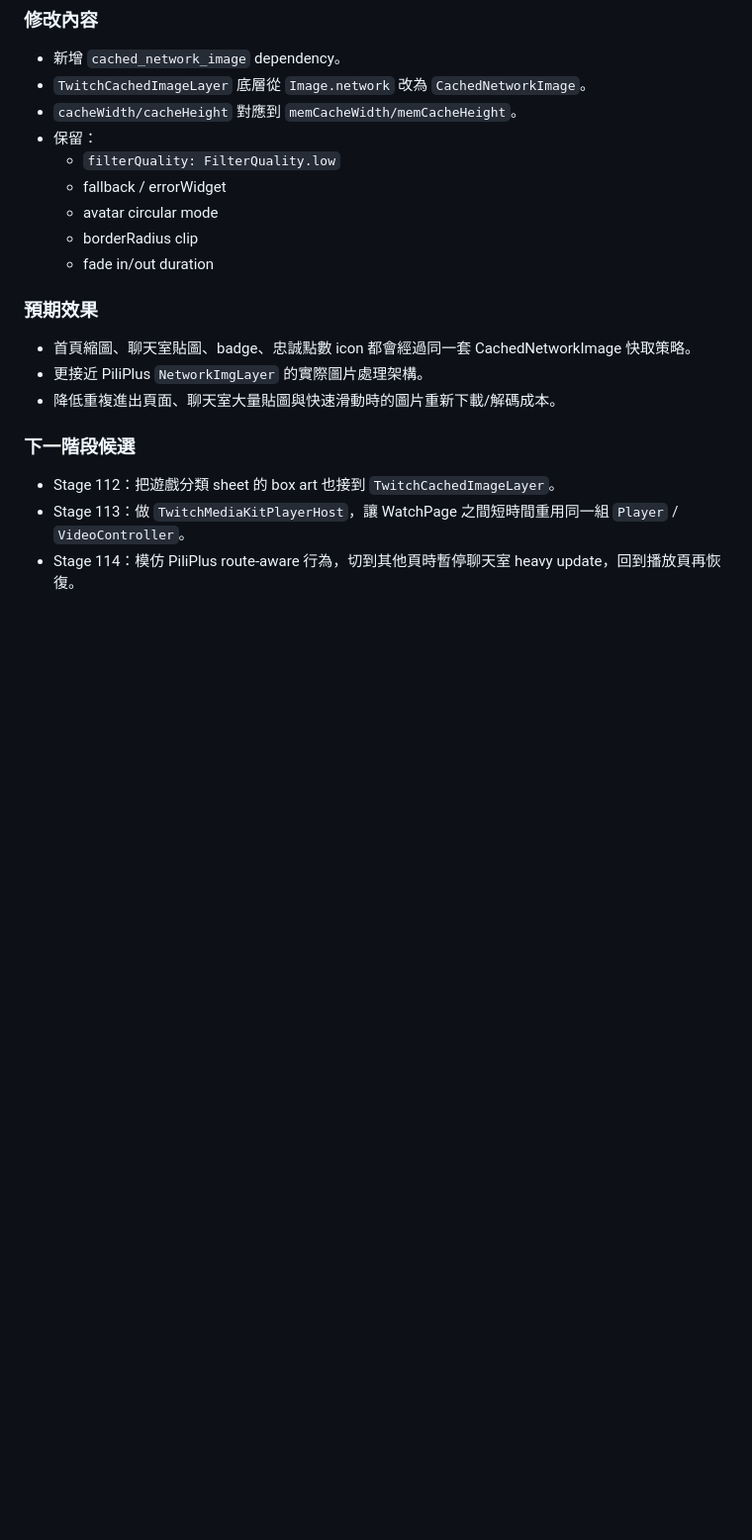
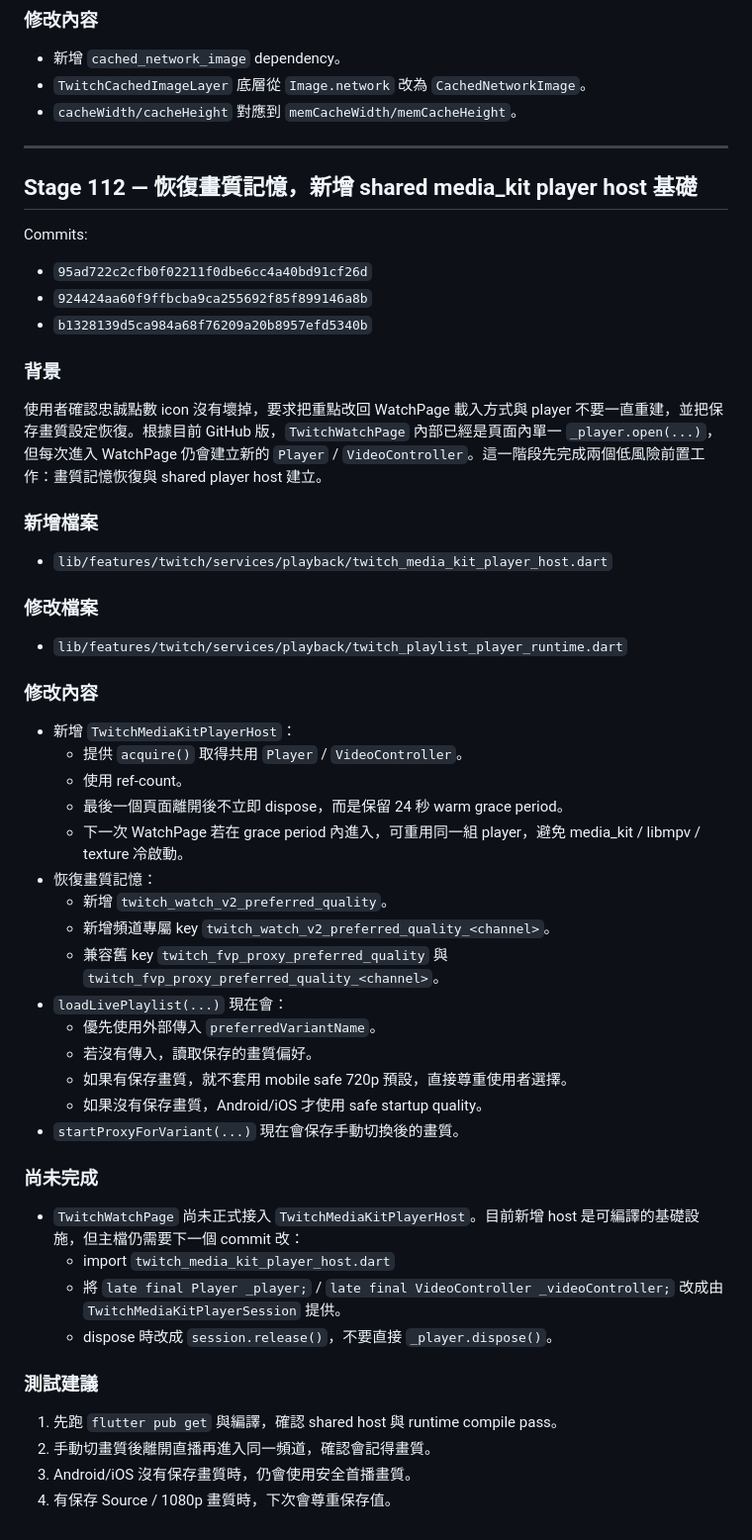
Before and after one commit to harley60504/vioclass, a Markdown page: docs/twitch_development_log.md, the part around one of its changes. Shown at 99% size. GitHub-like rendering; blank space fills up the shorter version.

Commit message:
Docs: add Stage 112 player host and quality restore notes

```diff
--- a/docs/twitch_development_log.md
+++ b/docs/twitch_development_log.md
@@ -190,21 +130,57 @@ Stage 109/110 已經把多數高頻圖片導向 `TwitchCachedImageLayer`，但
 - 新增 `cached_network_image` dependency。
 - `TwitchCachedImageLayer` 底層從 `Image.network` 改為 `CachedNetworkImage`。
 - `cacheWidth/cacheHeight` 對應到 `memCacheWidth/memCacheHeight`。
-- 保留：
-  - `filterQuality: FilterQuality.low`
-  - fallback / errorWidget
-  - avatar circular mode
-  - borderRadius clip
-  - fade in/out duration
 
-### 預期效果
+---
 
-- 首頁縮圖、聊天室貼圖、badge、忠誠點數 icon 都會經過同一套 CachedNetworkImage 快取策略。
-- 更接近 PiliPlus `NetworkImgLayer` 的實際圖片處理架構。
-- 降低重複進出頁面、聊天室大量貼圖與快速滑動時的圖片重新下載/解碼成本。
+## Stage 112 — 恢復畫質記憶，新增 shared media_kit player host 基礎
 
-### 下一階段候選
+Commits:
 
-- Stage 112：把遊戲分類 sheet 的 box art 也接到 `TwitchCachedImageLayer`。
-- Stage 113：做 `TwitchMediaKitPlayerHost`，讓 WatchPage 之間短時間重用同一組 `Player` / `VideoController`。
-- Stage 114：模仿 PiliPlus route-aware 行為，切到其他頁時暫停聊天室 heavy update，回到播放頁再恢復。
+- `95ad722c2cfb0f02211f0dbe6cc4a40bd91cf26d`
+- `924424aa60f9ffbcba9ca255692f85f899146a8b`
+- `b1328139d5ca984a68f76209a20b8957efd5340b`
+
+### 背景
+
+使用者確認忠誠點數 icon 沒有壞掉，要求把重點改回 WatchPage 載入方式與 player 不要一直重建，並把保存畫質設定恢復。根據目前 GitHub 版，`TwitchWatchPage` 內部已經是頁面內單一 `_player.open(...)`，但每次進入 WatchPage 仍會建立新的 `Player` / `VideoController`。這一階段先完成兩個低風險前置工作：畫質記憶恢復與 shared player host 建立。
+
+### 新增檔案
+
+- `lib/features/twitch/services/playback/twitch_media_kit_player_host.dart`
+
+### 修改檔案
+
+- `lib/features/twitch/services/playback/twitch_playlist_player_runtime.dart`
+
+### 修改內容
+
+- 新增 `TwitchMediaKitPlayerHost`：
+  - 提供 `acquire()` 取得共用 `Player` / `VideoController`。
+  - 使用 ref-count。
+  - 最後一個頁面離開後不立即 dispose，而是保留 24 秒 warm grace period。
+  - 下一次 WatchPage 若在 grace period 內進入，可重用同一組 player，避免 media_kit / libmpv / texture 冷啟動。
+- 恢復畫質記憶：
+  - 新增 `twitch_watch_v2_preferred_quality`。
+  - 新增頻道專屬 key `twitch_watch_v2_preferred_quality_<channel>`。
+  - 兼容舊 key `twitch_fvp_proxy_preferred_quality` 與 `twitch_fvp_proxy_preferred_quality_<channel>`。
+- `loadLivePlaylist(...)` 現在會：
+  - 優先使用外部傳入 `preferredVariantName`。
+  - 若沒有傳入，讀取保存的畫質偏好。
+  - 如果有保存畫質，就不套用 mobile safe 720p 預設，直接尊重使用者選擇。
+  - 如果沒有保存畫質，Android/iOS 才使用 safe startup quality。
+- `startProxyForVariant(...)` 現在會保存手動切換後的畫質。
+
+### 尚未完成
+
+- `TwitchWatchPage` 尚未正式接入 `TwitchMediaKitPlayerHost`。目前新增 host 是可編譯的基礎設施，但主檔仍需要下一個 commit 改：
+  - import `twitch_media_kit_player_host.dart`
+  - 將 `late final Player _player;` / `late final VideoController _videoController;` 改成由 `TwitchMediaKitPlayerSession` 提供。
+  - dispose 時改成 `session.release()`，不要直接 `_player.dispose()`。
+
+### 測試建議
+
+1. 先跑 `flutter pub get` 與編譯，確認 shared host 與 runtime compile pass。
+2. 手動切畫質後離開直播再進入同一頻道，確認會記得畫質。
+3. Android/iOS 沒有保存畫質時，仍會使用安全首播畫質。
+4. 有保存 Source / 1080p 畫質時，下次會尊重保存值。
```
Also changed, not shown: other parts of docs/twitch_development_log.md (+4 -64 lines).
